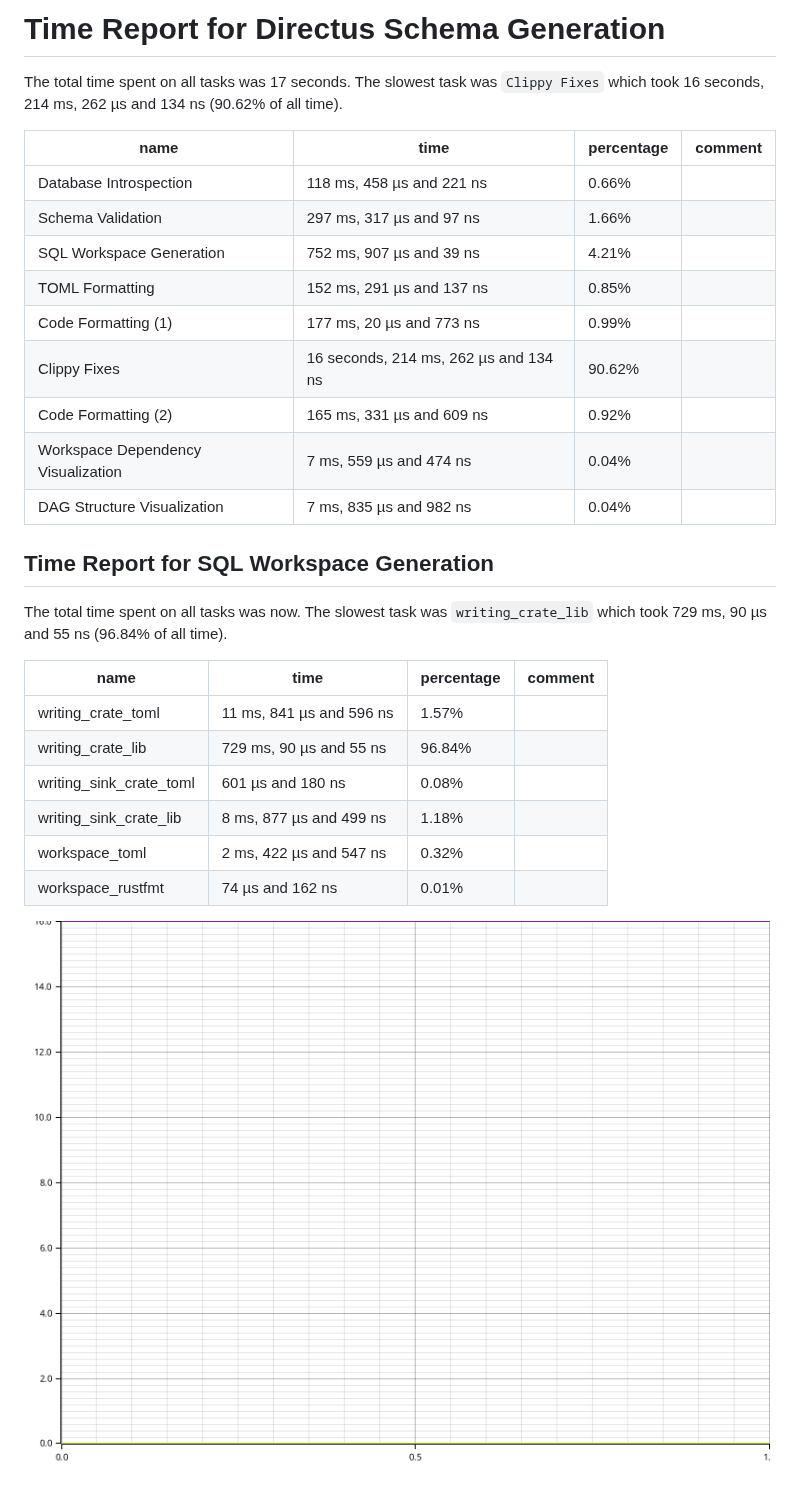
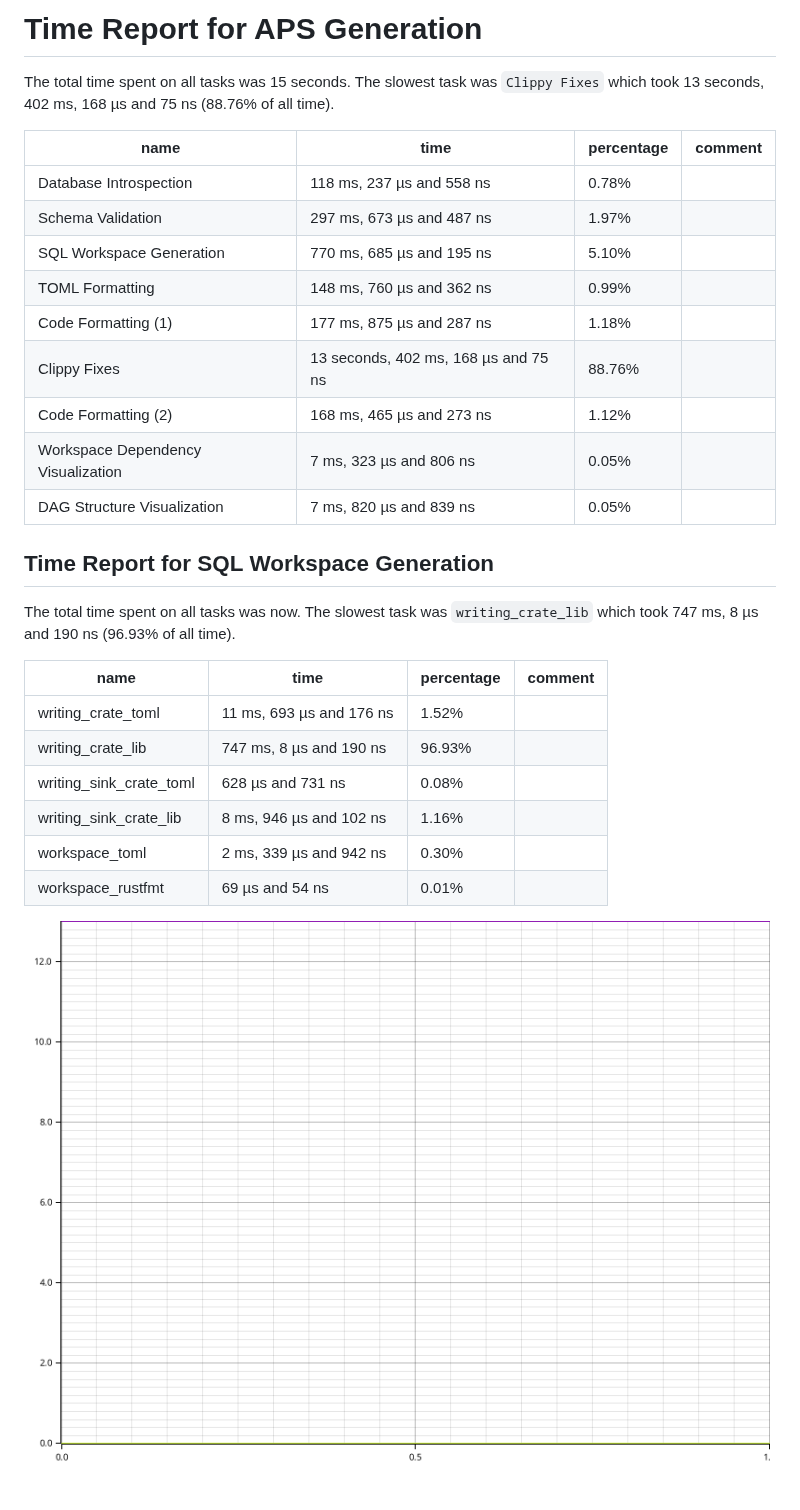
Before and after one commit to earth-metabolome-initiative/asset-procedure-schema, a Markdown page: builder/TIME_REQUIREMENTS.md, the part around the change. GitHub-like rendering; pictures changed too: builder/TIME_REQUIREMENTS.png.

Commit message:
renamed time tracker report

```diff
--- a/builder/TIME_REQUIREMENTS.md
+++ b/builder/TIME_REQUIREMENTS.md
@@ -1,32 +1,32 @@
-# Time Report for Directus Schema Generation
+# Time Report for APS Generation
 
-The total time spent on all tasks was 17 seconds.
-The slowest task was `Clippy Fixes` which took 16 seconds, 214 ms, 262 µs and 134 ns (90.62% of all time).
+The total time spent on all tasks was 15 seconds.
+The slowest task was `Clippy Fixes` which took 13 seconds, 402 ms, 168 µs and 75 ns (88.76% of all time).
 
-| name                               | time                                  | percentage | comment |
-|------------------------------------|---------------------------------------|------------|---------|
-| Database Introspection             | 118 ms, 458 µs and 221 ns             | 0.66%      |         |
-| Schema Validation                  | 297 ms, 317 µs and 97 ns              | 1.66%      |         |
-| SQL Workspace Generation           | 752 ms, 907 µs and 39 ns              | 4.21%      |         |
-| TOML Formatting                    | 152 ms, 291 µs and 137 ns             | 0.85%      |         |
-| Code Formatting (1)                | 177 ms, 20 µs and 773 ns              | 0.99%      |         |
-| Clippy Fixes                       | 16 seconds, 214 ms, 262 µs and 134 ns | 90.62%     |         |
-| Code Formatting (2)                | 165 ms, 331 µs and 609 ns             | 0.92%      |         |
-| Workspace Dependency Visualization | 7 ms, 559 µs and 474 ns               | 0.04%      |         |
-| DAG Structure Visualization        | 7 ms, 835 µs and 982 ns               | 0.04%      |         |
+| name                               | time                                 | percentage | comment |
+|------------------------------------|--------------------------------------|------------|---------|
+| Database Introspection             | 118 ms, 237 µs and 558 ns            | 0.78%      |         |
+| Schema Validation                  | 297 ms, 673 µs and 487 ns            | 1.97%      |         |
+| SQL Workspace Generation           | 770 ms, 685 µs and 195 ns            | 5.10%      |         |
+| TOML Formatting                    | 148 ms, 760 µs and 362 ns            | 0.99%      |         |
+| Code Formatting (1)                | 177 ms, 875 µs and 287 ns            | 1.18%      |         |
+| Clippy Fixes                       | 13 seconds, 402 ms, 168 µs and 75 ns | 88.76%     |         |
+| Code Formatting (2)                | 168 ms, 465 µs and 273 ns            | 1.12%      |         |
+| Workspace Dependency Visualization | 7 ms, 323 µs and 806 ns              | 0.05%      |         |
+| DAG Structure Visualization        | 7 ms, 820 µs and 839 ns              | 0.05%      |         |
 
 ## Time Report for SQL Workspace Generation
 
 The total time spent on all tasks was now.
-The slowest task was `writing_crate_lib` which took 729 ms, 90 µs and 55 ns (96.84% of all time).
+The slowest task was `writing_crate_lib` which took 747 ms, 8 µs and 190 ns (96.93% of all time).
 
 | name                    | time                     | percentage | comment |
 |-------------------------|--------------------------|------------|---------|
-| writing_crate_toml      | 11 ms, 841 µs and 596 ns | 1.57%      |         |
-| writing_crate_lib       | 729 ms, 90 µs and 55 ns  | 96.84%     |         |
-| writing_sink_crate_toml | 601 µs and 180 ns        | 0.08%      |         |
-| writing_sink_crate_lib  | 8 ms, 877 µs and 499 ns  | 1.18%      |         |
-| workspace_toml          | 2 ms, 422 µs and 547 ns  | 0.32%      |         |
-| workspace_rustfmt       | 74 µs and 162 ns         | 0.01%      |         |
+| writing_crate_toml      | 11 ms, 693 µs and 176 ns | 1.52%      |         |
+| writing_crate_lib       | 747 ms, 8 µs and 190 ns  | 96.93%     |         |
+| writing_sink_crate_toml | 628 µs and 731 ns        | 0.08%      |         |
+| writing_sink_crate_lib  | 8 ms, 946 µs and 102 ns  | 1.16%      |         |
+| workspace_toml          | 2 ms, 339 µs and 942 ns  | 0.30%      |         |
+| workspace_rustfmt       | 69 µs and 54 ns          | 0.01%      |         |
 
 ![Plot](TIME_REQUIREMENTS.png)
```
Also changed, not shown: 1 other file.
